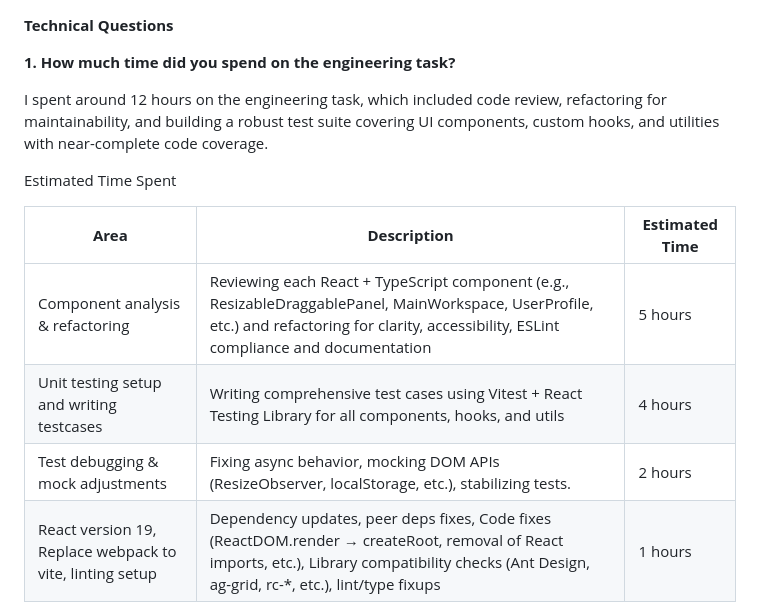
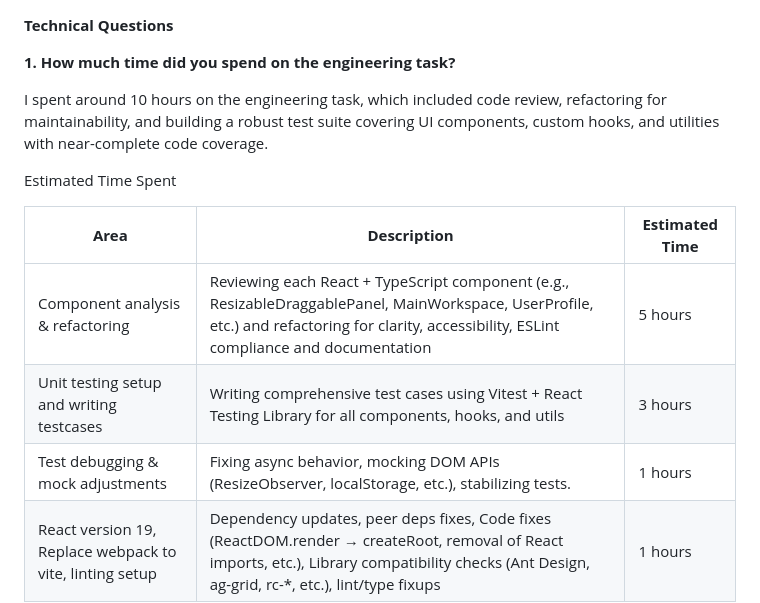
Before and after one commit to VibhutiToaple/code-challenge, a Markdown page: answers.md, the part around the change. Drawn GitHub-style.

Commit message:
Updated answer.md file

```diff
--- a/answers.md
+++ b/answers.md
@@ -2,15 +2,15 @@
 
 **1.	How much time did you spend on the engineering task?**
 
-I spent around 12 hours on the engineering task, which included code review, refactoring for maintainability, and building a robust test suite covering UI components, custom hooks, and utilities with near-complete code coverage.
+I spent around 10 hours on the engineering task, which included code review, refactoring for maintainability, and building a robust test suite covering UI components, custom hooks, and utilities with near-complete code coverage.
 
 Estimated Time Spent
 
 | **Area** | **Description** | **Estimated Time** |
 |-----------|------------------|--------------------|
 | Component analysis & refactoring | Reviewing each React + TypeScript component (e.g., ResizableDraggablePanel, MainWorkspace, UserProfile, etc.) and refactoring for clarity, accessibility, ESLint compliance and documentation | 5 hours |
-| Unit testing setup and writing testcases | Writing comprehensive test cases using Vitest + React Testing Library for all components, hooks, and utils | 4 hours |
-| Test debugging & mock adjustments | Fixing async behavior, mocking DOM APIs (ResizeObserver, localStorage, etc.), stabilizing tests. | 2 hours |
+| Unit testing setup and writing testcases | Writing comprehensive test cases using Vitest + React Testing Library for all components, hooks, and utils | 3 hours |
+| Test debugging & mock adjustments | Fixing async behavior, mocking DOM APIs (ResizeObserver, localStorage, etc.), stabilizing tests. | 1 hours |
 | React version 19, Replace webpack to vite, linting setup | Dependency updates, peer deps fixes, Code fixes (ReactDOM.render → createRoot, removal of React imports, etc.), Library compatibility checks (Ant Design, ag-grid, rc-*, etc.), lint/type fixups | 1 hours |
 
 **2.	What would you add to your solution if you’d had more time?**
```
